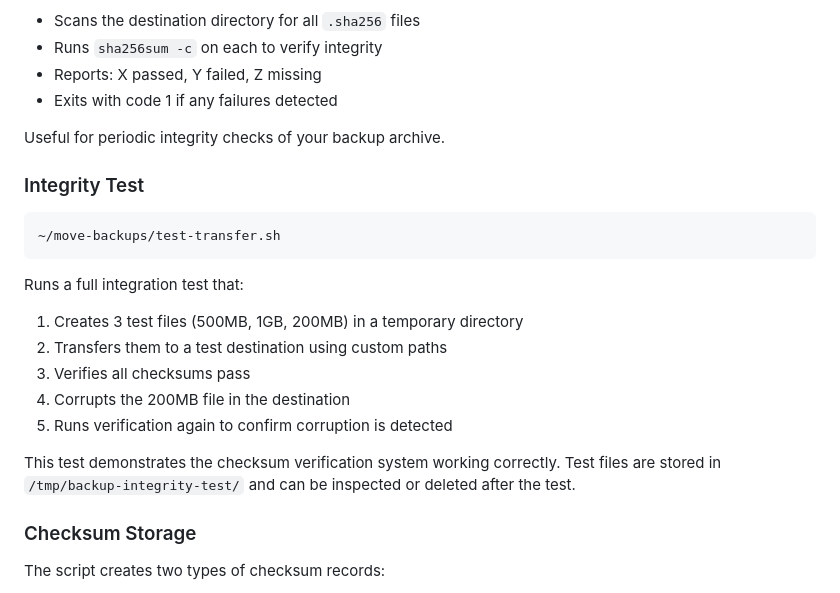
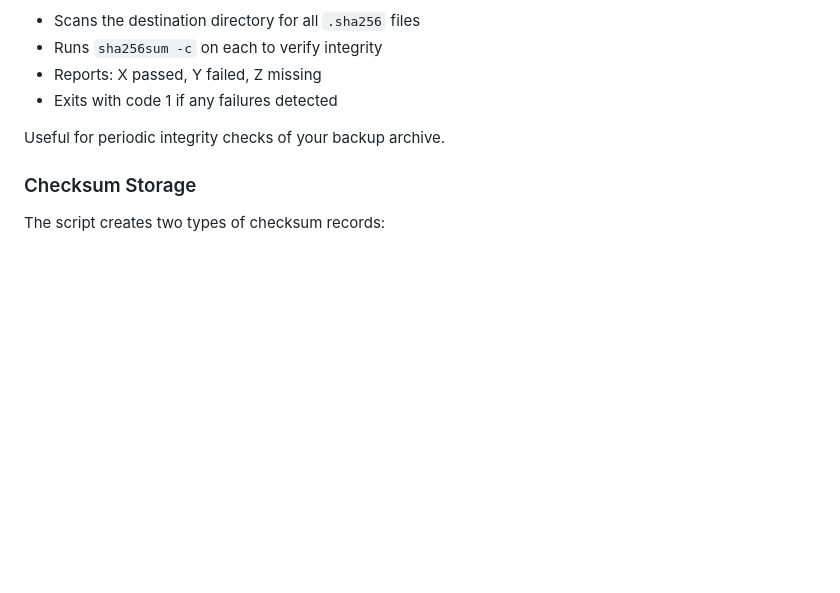
Before and after one commit to geoffmcc/proxmox-backup, a Markdown page: README.md, the part around the change. Drawn GitHub-style; blank space fills up the shorter version.

Commit message:
Remove test-transfer.sh references from documentation

````diff
--- a/README.md
+++ b/README.md
@@ -105,21 +105,6 @@ Verifies all backup files in the SMB share against their stored SHA-256 checksum
 - Exits with code 1 if any failures detected
 
 Useful for periodic integrity checks of your backup archive.
-
-### Integrity Test
-
-```bash
-~/move-backups/test-transfer.sh
-```
-
-Runs a full integration test that:
-1. Creates 3 test files (500MB, 1GB, 200MB) in a temporary directory
-2. Transfers them to a test destination using custom paths
-3. Verifies all checksums pass
-4. Corrupts the 200MB file in the destination
-5. Runs verification again to confirm corruption is detected
-
-This test demonstrates the checksum verification system working correctly. Test files are stored in `/tmp/backup-integrity-test/` and can be inspected or deleted after the test.
 
 ### Checksum Storage
 
````
Also changed, not shown: AGENTS.md (+0 -18 lines).
